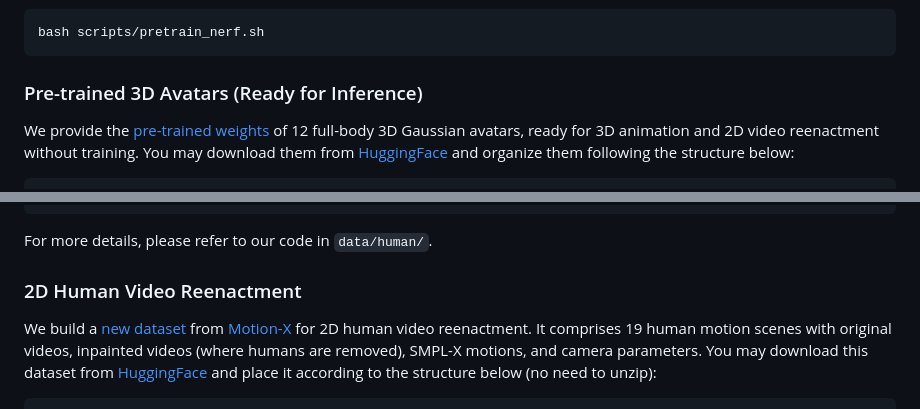
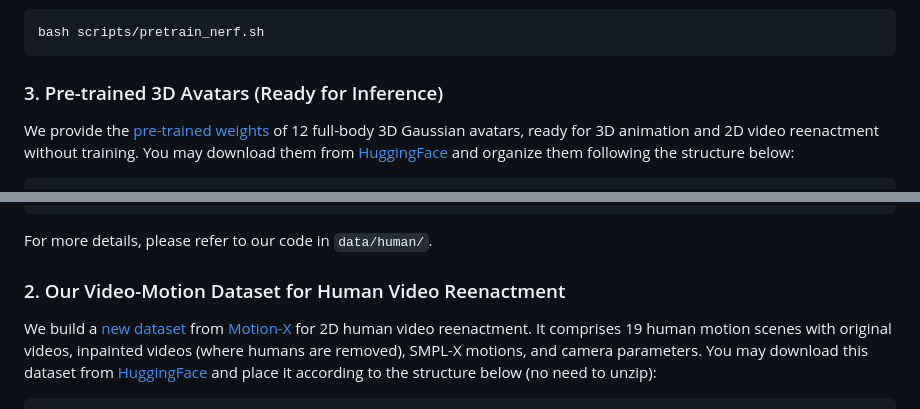
Before and after one commit to Yukun-Huang/DreamWaltz-G, a Markdown page: README.md, 2 parts joined by grey strips. GitHub-like rendering.

````diff
--- a/README.md
+++ b/README.md
@@ -95,7 +95,7 @@ In particular, if you want to train them yourself, you can simply run the script
 bash scripts/pretrain_nerf.sh
 ```
 
-### Pre-trained 3D Avatars (Ready for Inference)
+### 3. Pre-trained 3D Avatars (Ready for Inference)
 We provide the [pre-trained weights](https://huggingface.co/KevinHuang/DreamWaltz-G/tree/main/outputs) of 12 full-body 3D Gaussian avatars, ready for 3D animation and 2D video reenactment without training. You may download them from [HuggingFace](https://huggingface.co/KevinHuang/DreamWaltz-G/tree/main/outputs) and organize them following the structure below:
 ```
 outputs
@@ -136,7 +136,7 @@ datasets
 ```
 For more details, please refer to our code in `data/human/`.
 
-### 2D Human Video Reenactment
+### 2. Our Video-Motion Dataset for Human Video Reenactment
 We build a [new dataset](https://huggingface.co/KevinHuang/DreamWaltz-G/tree/main/datasets/Motion-X-ReEnact) from [Motion-X](https://motion-x-dataset.github.io/) for 2D human video reenactment. It comprises 19 human motion scenes with original videos, inpainted videos (where humans are removed), SMPL-X motions, and camera parameters. You may download this dataset from [HuggingFace](https://huggingface.co/KevinHuang/DreamWaltz-G/tree/main/datasets/Motion-X-ReEnact) and place it according to the structure below (no need to unzip):
 ```
 datasets
````
Also changed, not shown: other parts of README.md (+23 -11 lines).
